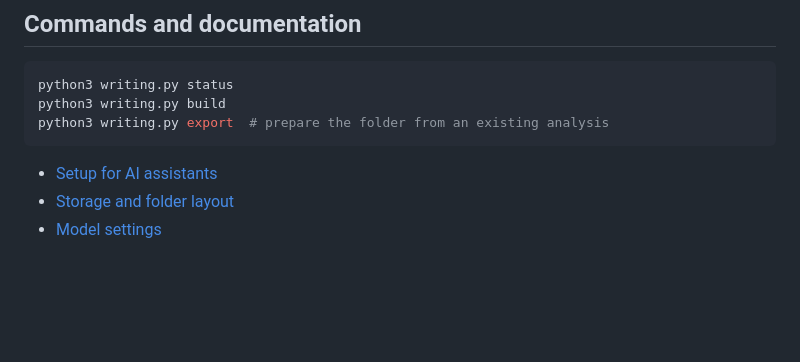
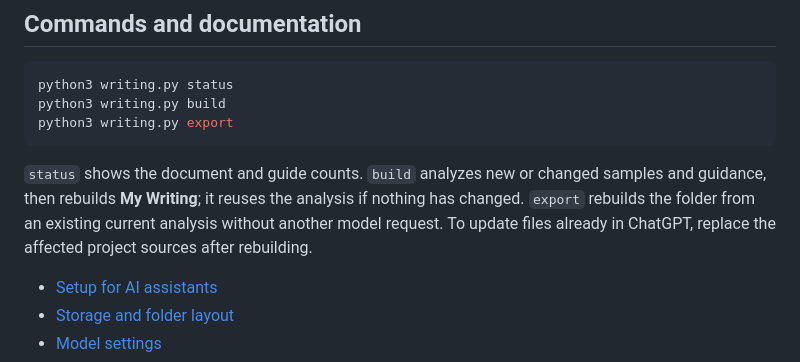
Before and after one commit to 3nboyd/partition-writing, a Markdown page: README.md, the part around the change. Rendered like a GitHub page; blank space fills up the shorter version.

Commit message:
docs: clarify rebuild and export commands

````diff
--- a/README.md
+++ b/README.md
@@ -91,8 +91,14 @@ the source intact. Conflicting destination files are preserved rather than repla
 ```sh
 python3 writing.py status
 python3 writing.py build
-python3 writing.py export  # prepare the folder from an existing analysis
+python3 writing.py export
 ```
+
+`status` shows the document and guide counts. `build` analyzes new or changed
+samples and guidance, then rebuilds **My Writing**; it reuses the analysis if
+nothing has changed. `export` rebuilds the folder from an existing current
+analysis without another model request. To update files already in ChatGPT,
+replace the affected project sources after rebuilding.
 
 - [Setup for AI assistants](SETUP_FOR_AGENTS.md)
 - [Storage and folder layout](docs/library.md)
````
Also changed, not shown: docs/library.md (+4 -2 lines).
